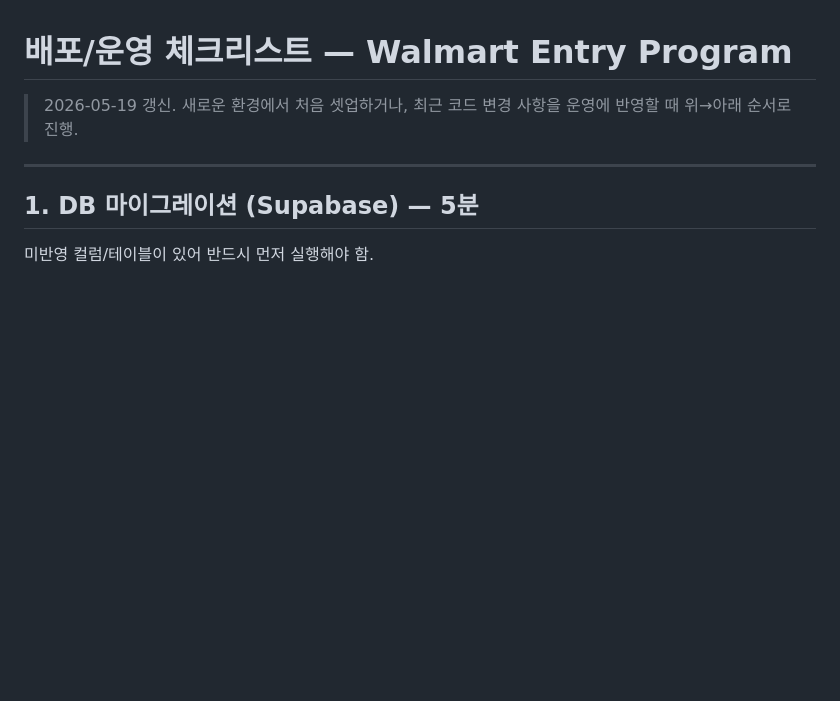
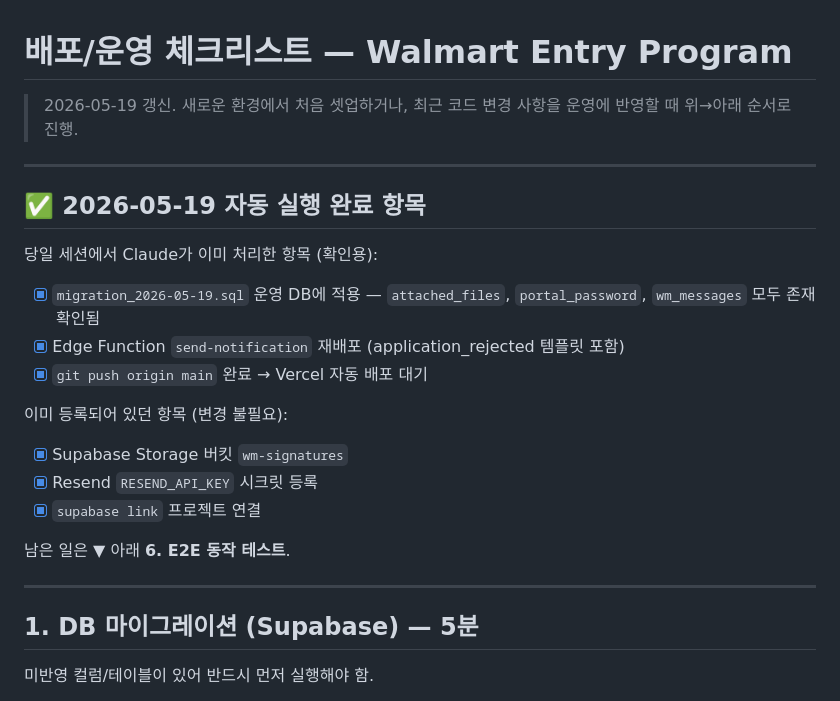
Before and after one commit to 3svsglobal/apply-walmart, a Markdown page: DEPLOYMENT_CHECKLIST.md, the part around the change. Drawn GitHub-style; blank space fills up the shorter version.

Commit message:
docs: 2026-05-19 운영 적용 완료 항목 표시

```diff
--- a/DEPLOYMENT_CHECKLIST.md
+++ b/DEPLOYMENT_CHECKLIST.md
@@ -1,6 +1,23 @@
 # 배포/운영 체크리스트 — Walmart Entry Program
 
 > 2026-05-19 갱신. 새로운 환경에서 처음 셋업하거나, 최근 코드 변경 사항을 운영에 반영할 때 위→아래 순서로 진행.
+
+---
+
+## ✅ 2026-05-19 자동 실행 완료 항목
+
+당일 세션에서 Claude가 이미 처리한 항목 (확인용):
+
+- [x] `migration_2026-05-19.sql` 운영 DB에 적용 — `attached_files`, `portal_password`, `wm_messages` 모두 존재 확인됨
+- [x] Edge Function `send-notification` 재배포 (application_rejected 템플릿 포함)
+- [x] `git push origin main` 완료 → Vercel 자동 배포 대기
+
+이미 등록되어 있던 항목 (변경 불필요):
+- [x] Supabase Storage 버킷 `wm-signatures`
+- [x] Resend `RESEND_API_KEY` 시크릿 등록
+- [x] `supabase link` 프로젝트 연결
+
+남은 일은 ▼ 아래 **6. E2E 동작 테스트**.
 
 ---
 
```
